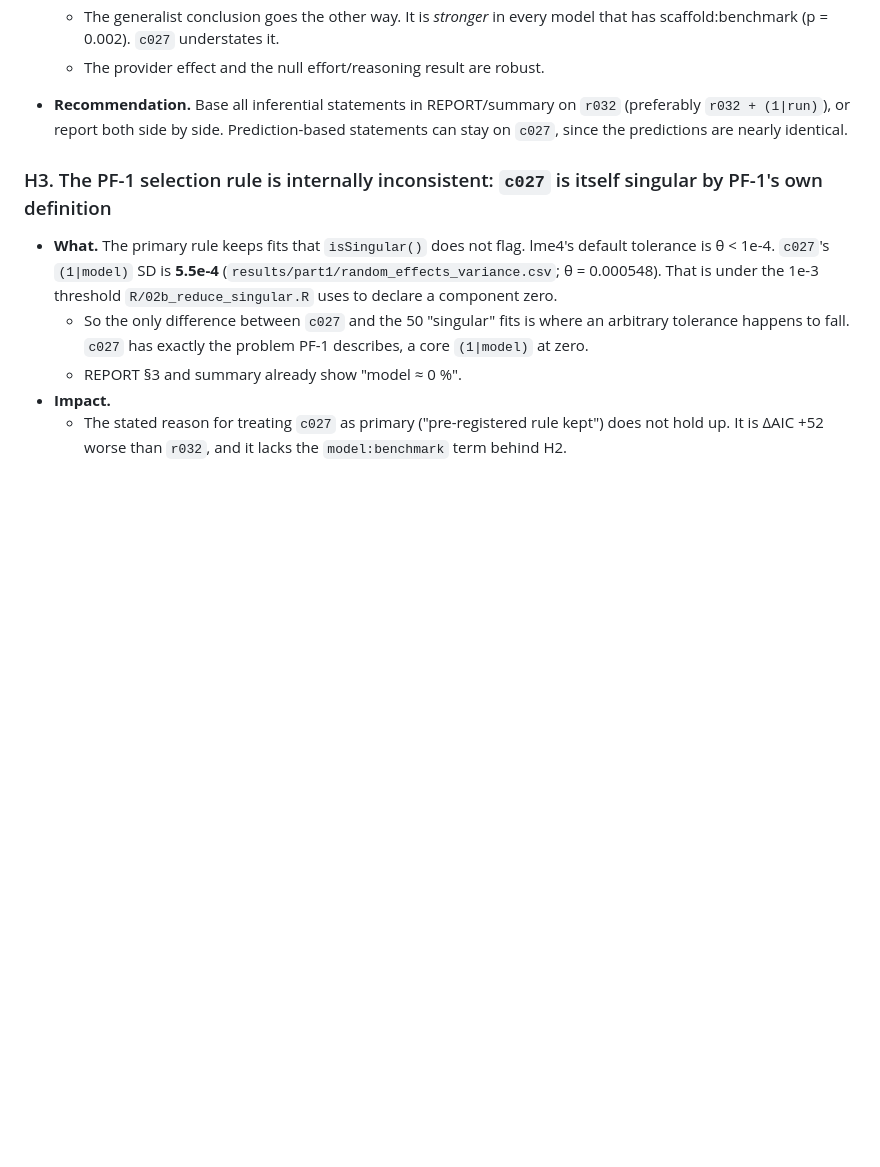
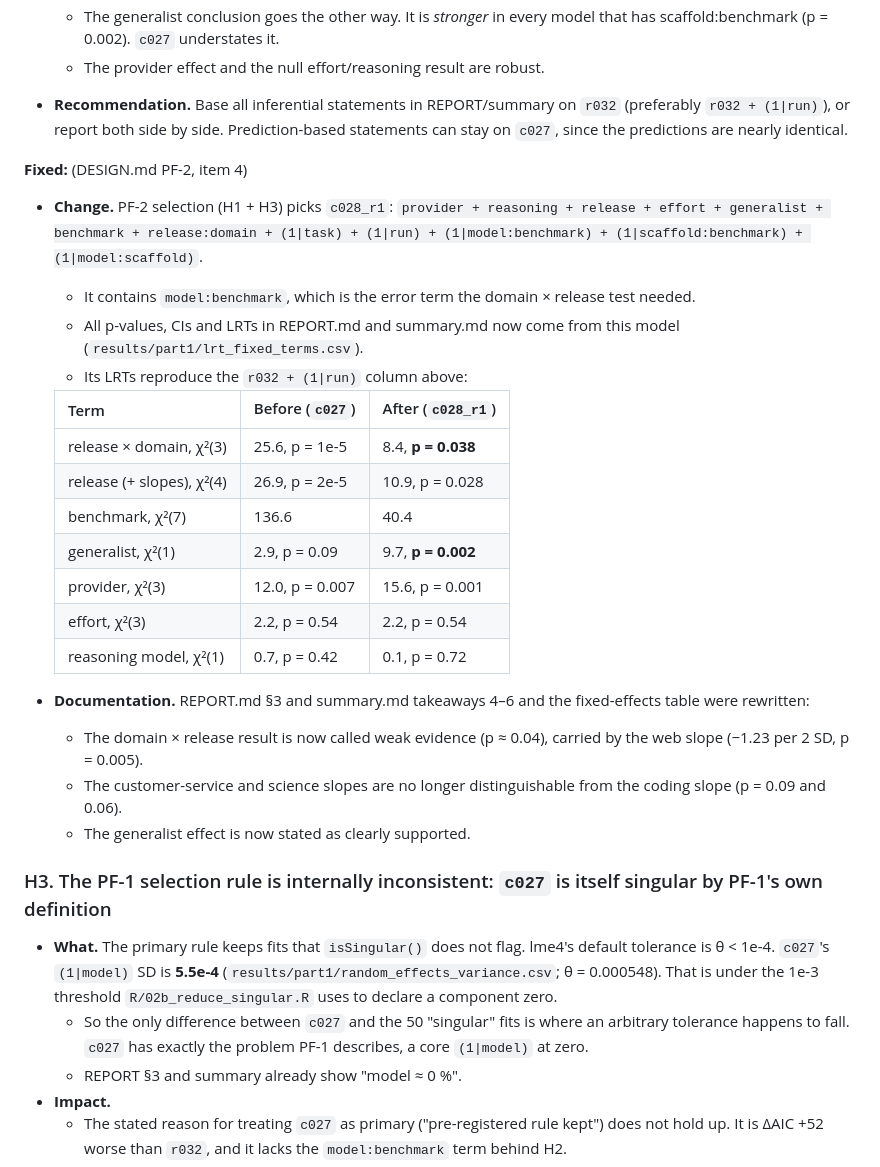
Before and after one commit to EmmaShedden/hal-extension, a Markdown page: AUDIT.md, the part around one of its changes. Drawn GitHub-style; blank space fills up the shorter version.

Commit message:
AUDIT.md: Fixed sections for H1-H3

```diff
--- a/AUDIT.md
+++ b/AUDIT.md
@@ -70,6 +84,28 @@
   * The provider effect and the null effort/reasoning result are robust.
 * **Recommendation.** Base all inferential statements in REPORT/summary on `r032` (preferably `r032 + (1|run)`), or report both side by side. Prediction-based statements can stay on `c027`, since the predictions are nearly identical.
 
+**Fixed:** (DESIGN.md PF-2, item 4)
+* **Change.** PF-2 selection (H1 + H3) picks `c028_r1`:
+  `provider + reasoning + release + effort + generalist + benchmark + release:domain + (1|task) + (1|run) + (1|model:benchmark) + (1|scaffold:benchmark) + (1|model:scaffold)`.
+  * It contains `model:benchmark`, which is the error term the domain × release test needed.
+  * All p-values, CIs and LRTs in REPORT.md and summary.md now come from this model (`results/part1/lrt_fixed_terms.csv`).
+  * Its LRTs reproduce the `r032 + (1|run)` column above:
+
+  | Term | Before (`c027`) | After (`c028_r1`) |
+  |---|---|---|
+  | release × domain, χ²(3) | 25.6, p = 1e-5 | 8.4, **p = 0.038** |
+  | release (+ slopes), χ²(4) | 26.9, p = 2e-5 | 10.9, p = 0.028 |
+  | benchmark, χ²(7) | 136.6 | 40.4 |
+  | generalist, χ²(1) | 2.9, p = 0.09 | 9.7, **p = 0.002** |
+  | provider, χ²(3) | 12.0, p = 0.007 | 15.6, p = 0.001 |
+  | effort, χ²(3) | 2.2, p = 0.54 | 2.2, p = 0.54 |
+  | reasoning model, χ²(1) | 0.7, p = 0.42 | 0.1, p = 0.72 |
+
+* **Documentation.** REPORT.md §3 and summary.md takeaways 4–6 and the fixed-effects table were rewritten:
+  * The domain × release result is now called weak evidence (p ≈ 0.04), carried by the web slope (−1.23 per 2 SD, p = 0.005).
+  * The customer-service and science slopes are no longer distinguishable from the coding slope (p = 0.09 and 0.06).
+  * The generalist effect is now stated as clearly supported.
+
 ### H3. The PF-1 selection rule is internally inconsistent: `c027` is itself singular by PF-1's own definition
 * **What.** The primary rule keeps fits that `isSingular()` does not flag. lme4's default tolerance is θ < 1e-4. `c027`'s `(1|model)` SD is **5.5e-4** (`results/part1/random_effects_variance.csv`; θ = 0.000548). That is under the 1e-3 threshold `R/02b_reduce_singular.R` uses to declare a component zero.
   * So the only difference between `c027` and the 50 "singular" fits is where an arbitrary tolerance happens to fall. `c027` has exactly the problem PF-1 describes, a core `(1|model)` at zero.
```
Also changed, not shown: other parts of AUDIT.md (+26 -0 lines).
